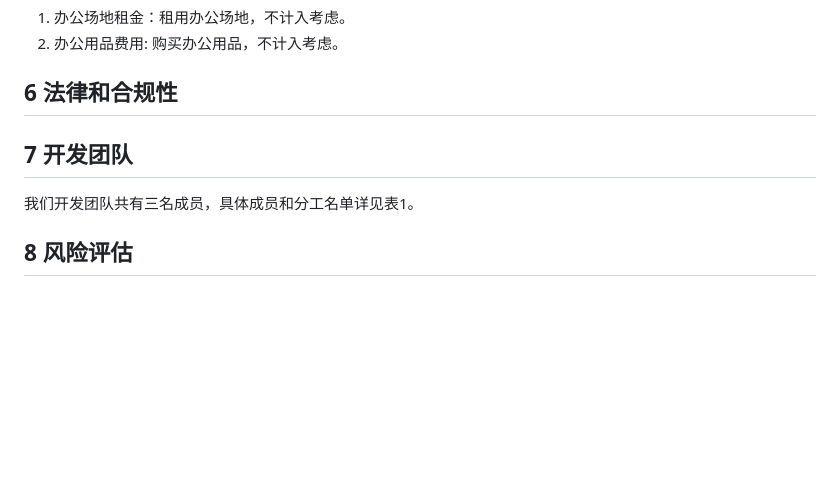
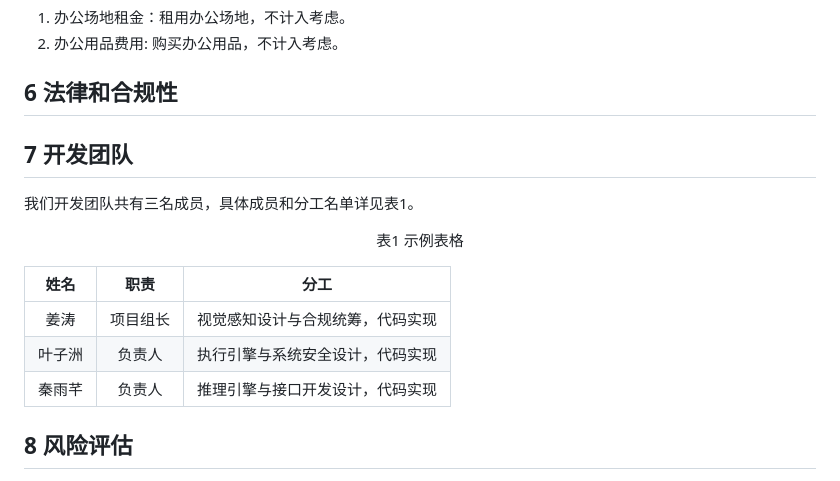
Before and after one commit to starsalwaysineyes/trustee, a Markdown page: feasibility analysis.md, the part around the change printed below. Drawn GitHub-style; blank space fills up the shorter version.

```diff
--- a/feasibility analysis.md
+++ b/feasibility analysis.md
@@ -273,5 +273,25 @@
 
 ## 6 法律和合规性
 
+
 ## 7 开发团队
 <p style="text-indent:2em">我们开发团队共有三名成员，具体成员和分工名单详见表1。</p>
+
+<style>
+.center
+{
+  width: auto;
+  display: table;
+  margin-left: auto;
+  margin-right: auto;
+}
+</style>
+<p align="center">表1 示例表格</p>
+<div class="center">
+
+| 姓名  |   职责    |        分工        |
+|:---:|:-------:|:----------------:|
+| 姜涛  |  项目组长   | 视觉感知设计与合规统筹，代码实现 |
+| 叶子洲 |   负责人   | 执行引擎与系统安全设计，代码实现 |
+| 秦雨芊 |   负责人   | 推理引擎与接口开发设计，代码实现 |
+
```
Also changed, not shown: other parts of feasibility analysis.md (+1 -0 lines).
